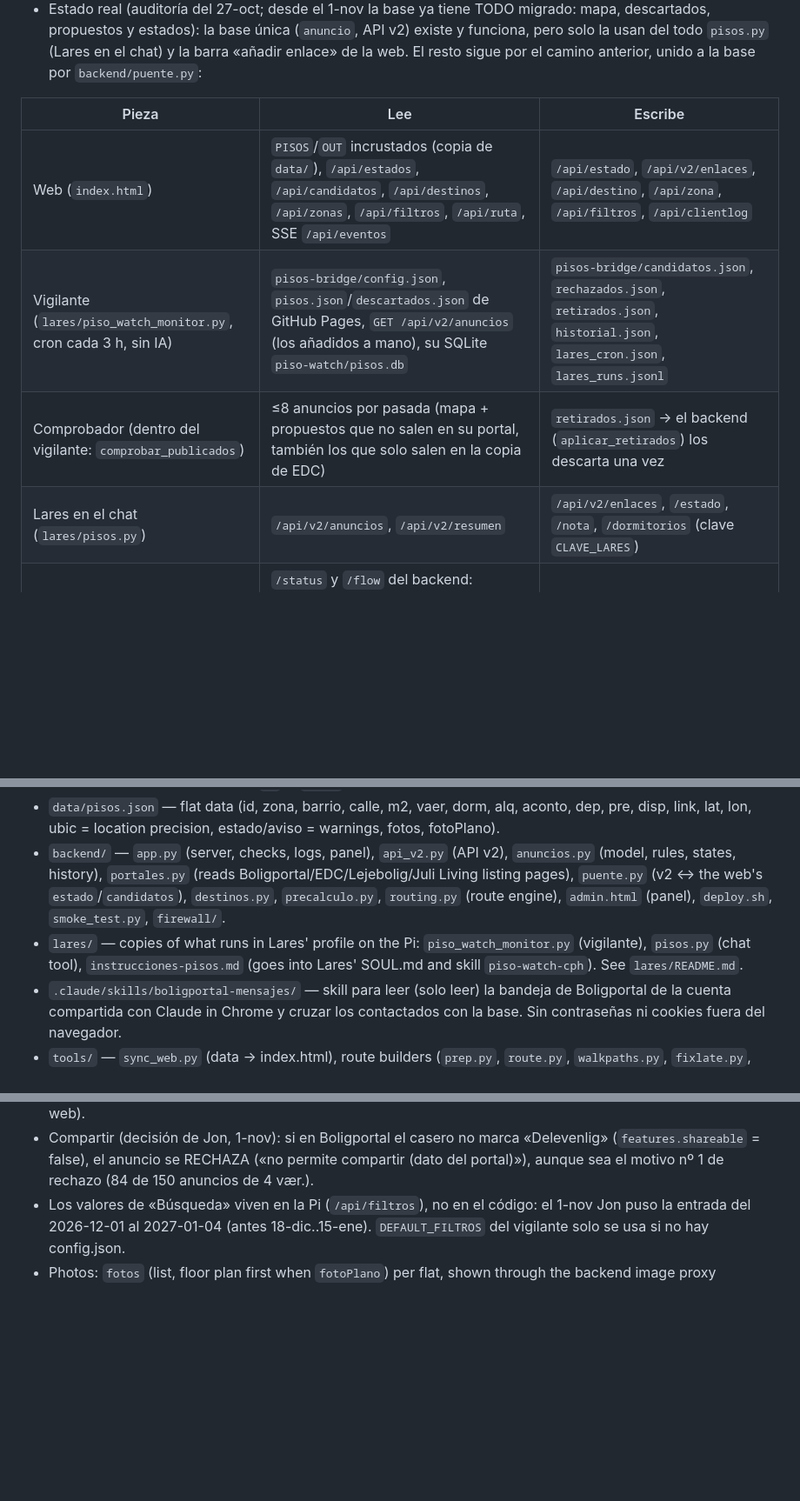
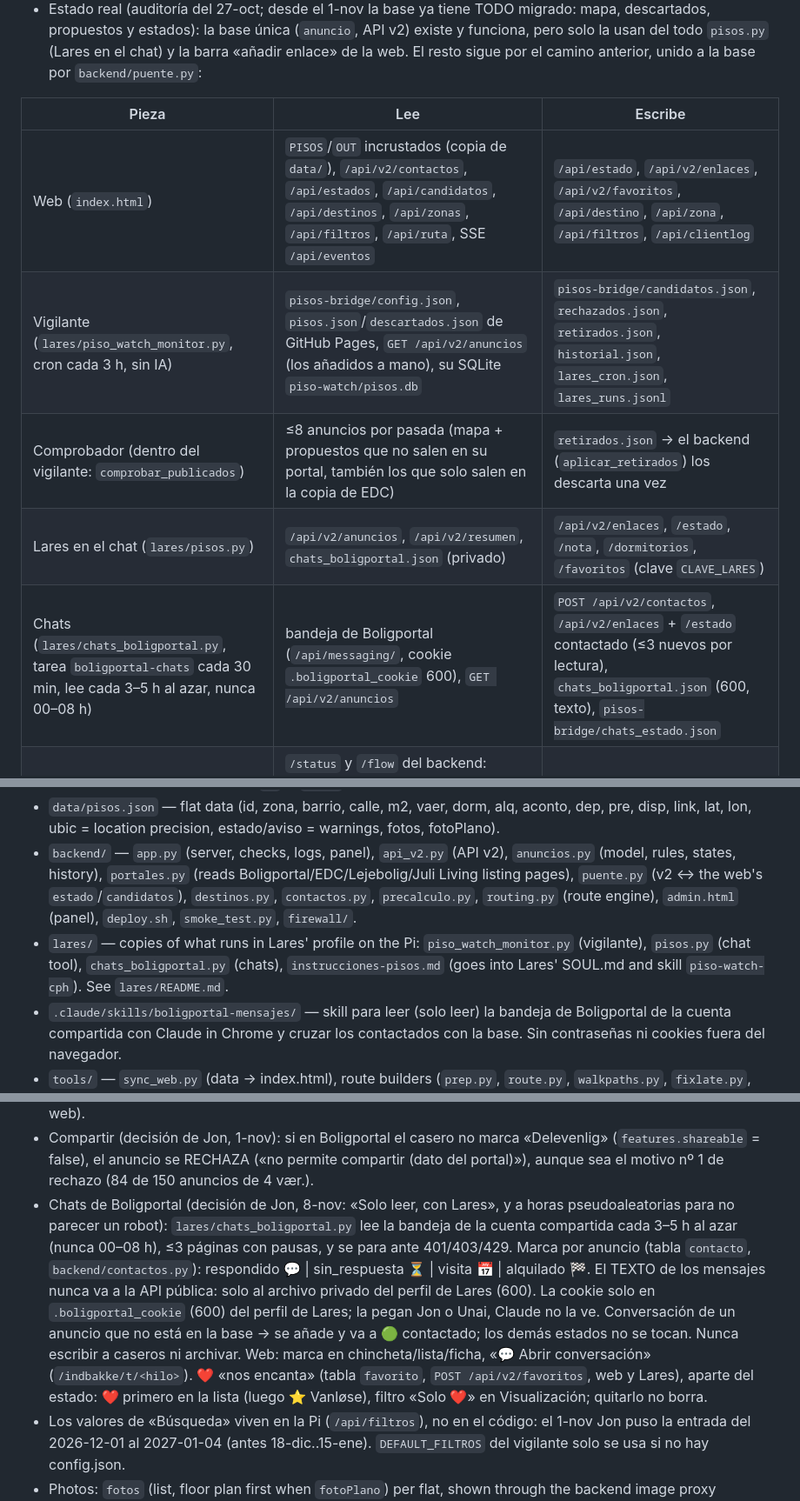
Before and after one commit to jonlarra1/pisos-cph, a Markdown page: CLAUDE.md, 3 parts joined by grey strips. Shown at 87% size. Drawn GitHub-style; blank space fills up the shorter version.

Commit message:
docs: describe chats reader, contact marks and hearts

```diff
--- a/CLAUDE.md
+++ b/CLAUDE.md
@@ -17,10 +17,11 @@ idea, la actual. Al cambiar algo, se reescribe lo que ya no es cierto; no se añ
 
 | Pieza | Lee | Escribe |
 |---|---|---|
-| Web (`index.html`) | `PISOS`/`OUT` incrustados (copia de `data/`), `/api/estados`, `/api/candidatos`, `/api/destinos`, `/api/zonas`, `/api/filtros`, `/api/ruta`, SSE `/api/eventos` | `/api/estado`, `/api/v2/enlaces`, `/api/destino`, `/api/zona`, `/api/filtros`, `/api/clientlog` |
+| Web (`index.html`) | `PISOS`/`OUT` incrustados (copia de `data/`), `/api/v2/contactos`, `/api/estados`, `/api/candidatos`, `/api/destinos`, `/api/zonas`, `/api/filtros`, `/api/ruta`, SSE `/api/eventos` | `/api/estado`, `/api/v2/enlaces`, `/api/v2/favoritos`, `/api/destino`, `/api/zona`, `/api/filtros`, `/api/clientlog` |
 | Vigilante (`lares/piso_watch_monitor.py`, cron cada 3 h, sin IA) | `pisos-bridge/config.json`, `pisos.json`/`descartados.json` de GitHub Pages, `GET /api/v2/anuncios` (los añadidos a mano), su SQLite `piso-watch/pisos.db` | `pisos-bridge/candidatos.json`, `rechazados.json`, `retirados.json`, `historial.json`, `lares_cron.json`, `lares_runs.jsonl` |
 | Comprobador (dentro del vigilante: `comprobar_publicados`) | ≤8 anuncios por pasada (mapa + propuestos que no salen en su portal, también los que solo salen en la copia de EDC) | `retirados.json` → el backend (`aplicar_retirados`) los descarta una vez |
-| Lares en el chat (`lares/pisos.py`) | `/api/v2/anuncios`, `/api/v2/resumen` | `/api/v2/enlaces`, `/estado`, `/nota`, `/dormitorios` (clave `CLAVE_LARES`) |
+| Lares en el chat (`lares/pisos.py`) | `/api/v2/anuncios`, `/api/v2/resumen`, `chats_boligportal.json` (privado) | `/api/v2/enlaces`, `/estado`, `/nota`, `/dormitorios`, `/favoritos` (clave `CLAVE_LARES`) |
+| Chats (`lares/chats_boligportal.py`, tarea `boligportal-chats` cada 30 min, lee cada 3–5 h al azar, nunca 00–08 h) | bandeja de Boligportal (`/api/messaging/`, cookie `.boligportal_cookie` 600), `GET /api/v2/anuncios` | `POST /api/v2/contactos`, `/api/v2/enlaces` + `/estado` contactado (≤3 nuevos por lectura), `chats_boligportal.json` (600, texto), `pisos-bridge/chats_estado.json` |
 | Panel (`backend/admin.html`, :9445) | `/status` y `/flow` del backend: contadores de `pisos.json` + `candidatos.json` + tabla `estado` + `historial.json`; solo el check «anuncios» mira la base única | — |
 | Backend (`backend/app.py`) | buzón `pisos-bridge`, GitHub Pages (`data/pisos.json` para las rutas previas) | SQLite: `estado`+`historial` (web), `anuncio`+`cambio`+`alias` (v2), `destino`, `zonas`, `ajustes` (filtros), `retirado_aplicado`; `config.json` |
 
@@ -54,9 +55,9 @@ idea, la actual. Al cambiar algo, se reescribe lo que ya no es cierto; no se añ
   DESCARTE_H=48 h on the map with a countdown, then listed in «Descartados»; never deleted). `st` in `PISOS` is only the starting value.
 - `data/pisos.json` — flat data (id, zona, barrio, calle, m2, vaer, dorm, alq, aconto, dep, pre, disp, link, lat, lon, ubic = location precision, estado/aviso = warnings, fotos, fotoPlano).
 - `backend/` — `app.py` (server, checks, logs, panel), `api_v2.py` (API v2), `anuncios.py` (model, rules, states, history),
-  `portales.py` (reads Boligportal/EDC/Lejebolig/Juli Living listing pages), `puente.py` (v2 ↔ the web's `estado`/`candidatos`), `destinos.py`,
+  `portales.py` (reads Boligportal/EDC/Lejebolig/Juli Living listing pages), `puente.py` (v2 ↔ the web's `estado`/`candidatos`), `destinos.py`, `contactos.py`,
   `precalculo.py`, `routing.py` (route engine), `admin.html` (panel), `deploy.sh`, `smoke_test.py`, `firewall/`.
-- `lares/` — copies of what runs in Lares' profile on the Pi: `piso_watch_monitor.py` (vigilante), `pisos.py` (chat tool),
+- `lares/` — copies of what runs in Lares' profile on the Pi: `piso_watch_monitor.py` (vigilante), `pisos.py` (chat tool), `chats_boligportal.py` (chats),
   `instrucciones-pisos.md` (goes into Lares' SOUL.md and skill `piso-watch-cph`). See `lares/README.md`.
 - `.claude/skills/boligportal-mensajes/` — skill para leer (solo leer) la bandeja de Boligportal de la cuenta compartida con
   Claude in Chrome y cruzar los contactados con la base. Sin contraseñas ni cookies fuera del navegador.
@@ -100,6 +101,15 @@ idea, la actual. Al cambiar algo, se reescribe lo que ya no es cierto; no se añ
 - Lejebolig: Lares NO lo busca (decisión de Jon, 27-oct). Sus enlaces solo entran a mano (chat o barra de la web).
 - Compartir (decisión de Jon, 1-nov): si en Boligportal el casero no marca «Delevenlig» (`features.shareable` = false), el
   anuncio se RECHAZA («no permite compartir (dato del portal)»), aunque sea el motivo nº 1 de rechazo (84 de 150 anuncios de 4 vær.).
+- Chats de Boligportal (decisión de Jon, 8-nov: «Solo leer, con Lares», y a horas pseudoaleatorias para no parecer un
+  robot): `lares/chats_boligportal.py` lee la bandeja de la cuenta compartida cada 3–5 h al azar (nunca 00–08 h), ≤3
+  páginas con pausas, y se para ante 401/403/429. Marca por anuncio (tabla `contacto`, `backend/contactos.py`):
+  respondido 💬 | sin_respuesta ⏳ | visita 📅 | alquilado 🏁. El TEXTO de los mensajes nunca va a la API pública: solo
+  al archivo privado del perfil de Lares (600). La cookie solo en `.boligportal_cookie` (600) del perfil de Lares; la
+  pegan Jon o Unai, Claude no la ve. Conversación de un anuncio que no está en la base → se añade y va a 🟢 contactado;
+  los demás estados no se tocan. Nunca escribir a caseros ni archivar. Web: marca en chincheta/lista/ficha, «💬 Abrir
+  conversación» (`/indbakke/t/<hilo>`). ❤️ «nos encanta» (tabla `favorito`, `POST /api/v2/favoritos`, web y Lares),
+  aparte del estado: ❤️ primero en la lista (luego ⭐ Vanløse), filtro «Solo ❤️» en Visualización; quitarlo no borra.
 - Los valores de «Búsqueda» viven en la Pi (`/api/filtros`), no en el código: el 1-nov Jon puso la entrada del 2026-12-01 al
   2027-01-04 (antes 18-dic..15-ene). `DEFAULT_FILTROS` del vigilante solo se usa si no hay config.json.
 - Photos: `fotos` (list, floor plan first when `fotoPlano`) per flat, shown through the backend image proxy `/api/img?u=` (allow-listed hosts, disk cache 300 MB).
```
Also changed, not shown: other parts of CLAUDE.md (+1 -1 lines).
